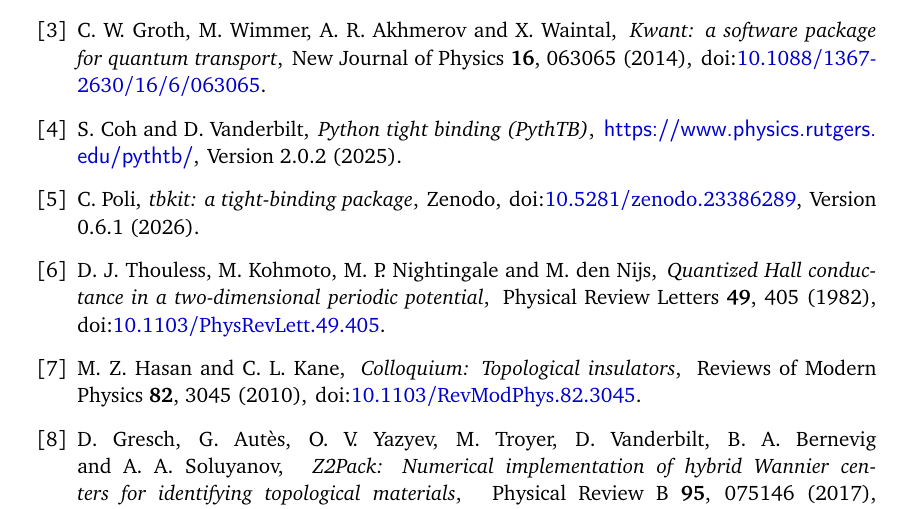
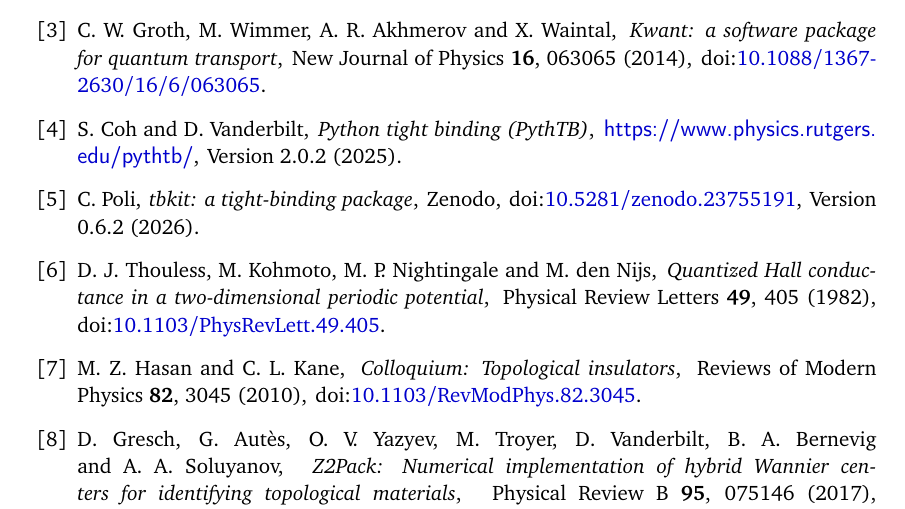
Before and after one commit to cpoli/tbkit, a LaTeX document (paper/manuscript/tbkit.tex, which reads paper/manuscript/references.bib, paper/manuscript/tables/versions.tex): part of page 17 of 20, cut so that both start at the same text. Compiled offline with pdfLaTeX.

Commit message:
Cite tbkit 0.6.2 in the paper
Co-Authored-By: Claude Opus 5.5 <noreply@anthropic.com>

```diff
--- a/paper/manuscript/references.bib
+++ b/paper/manuscript/references.bib
@@ -218,9 +218,9 @@
   author       = {Poli, Charles},
   title        = {tbkit: a Tight-Binding package},
   howpublished = {Zenodo},
-  note         = {Version 0.6.1},
+  note         = {Version 0.6.2},
   year         = {2026},
-  doi          = {10.5281/zenodo.23386289}
+  doi          = {10.5281/zenodo.23755191}
 }
 
 @article{tknn1982,
--- a/paper/manuscript/tables/versions.tex
+++ b/paper/manuscript/tables/versions.tex
@@ -1,4 +1,4 @@
-\newcommand{\tbkitversion}{0.6.1}
+\newcommand{\tbkitversion}{0.6.2}
 \newcommand{\kwantversion}{1.5.0}
 \newcommand{\pythtbversion}{2.0.2}
 \newcommand{\numpyversion}{2.5.3}
```
Also changed, not shown: paper/manuscript/tbkit.tex (+1 -1 lines), paper/manuscript/references.bib (2 more changed lines), 2 other files.
